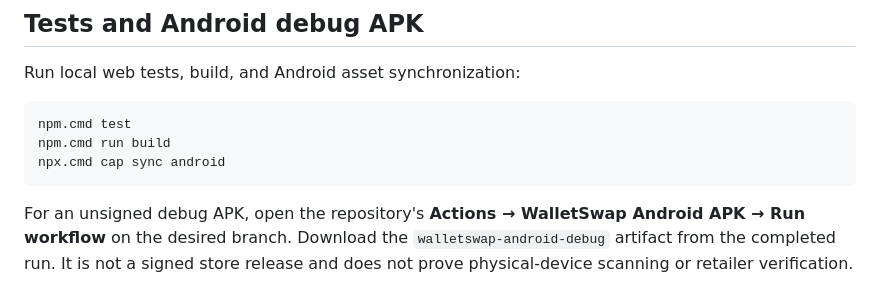
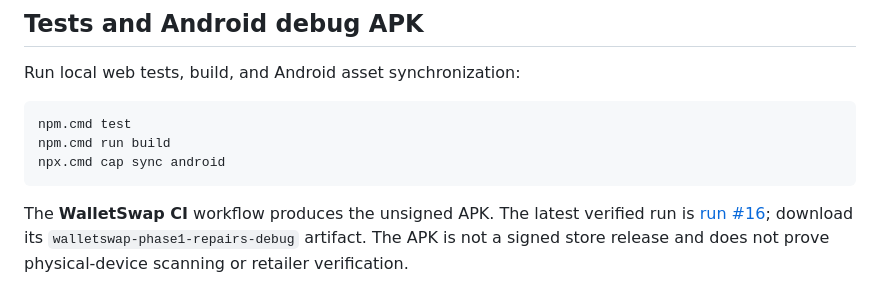
Before and after one commit to 2606ruth-eng/walletswap, a Markdown page: VERIFICATION_SETUP.md, the part around the change. GitHub-like rendering.

````diff
--- a/VERIFICATION_SETUP.md
+++ b/VERIFICATION_SETUP.md
@@ -173,8 +173,8 @@ npm.cmd run build
 npx.cmd cap sync android
 ```
 
-For an unsigned debug APK, open the repository's **Actions → WalletSwap
-Android APK → Run workflow** on the desired branch. Download the
-`walletswap-android-debug` artifact from the completed run. It is not a signed
-store release and does not prove physical-device scanning or retailer
+The **WalletSwap CI** workflow produces the unsigned APK. The latest verified
+run is [run #16](https://github.com/2606ruth-eng/walletswap/actions/runs/40775888945);
+download its `walletswap-phase1-repairs-debug` artifact. The APK is not a
+signed store release and does not prove physical-device scanning or retailer
 verification.
````
Also changed, not shown: GIFT_CARD_VERIFICATION_QA.md (+4 -3 lines).
